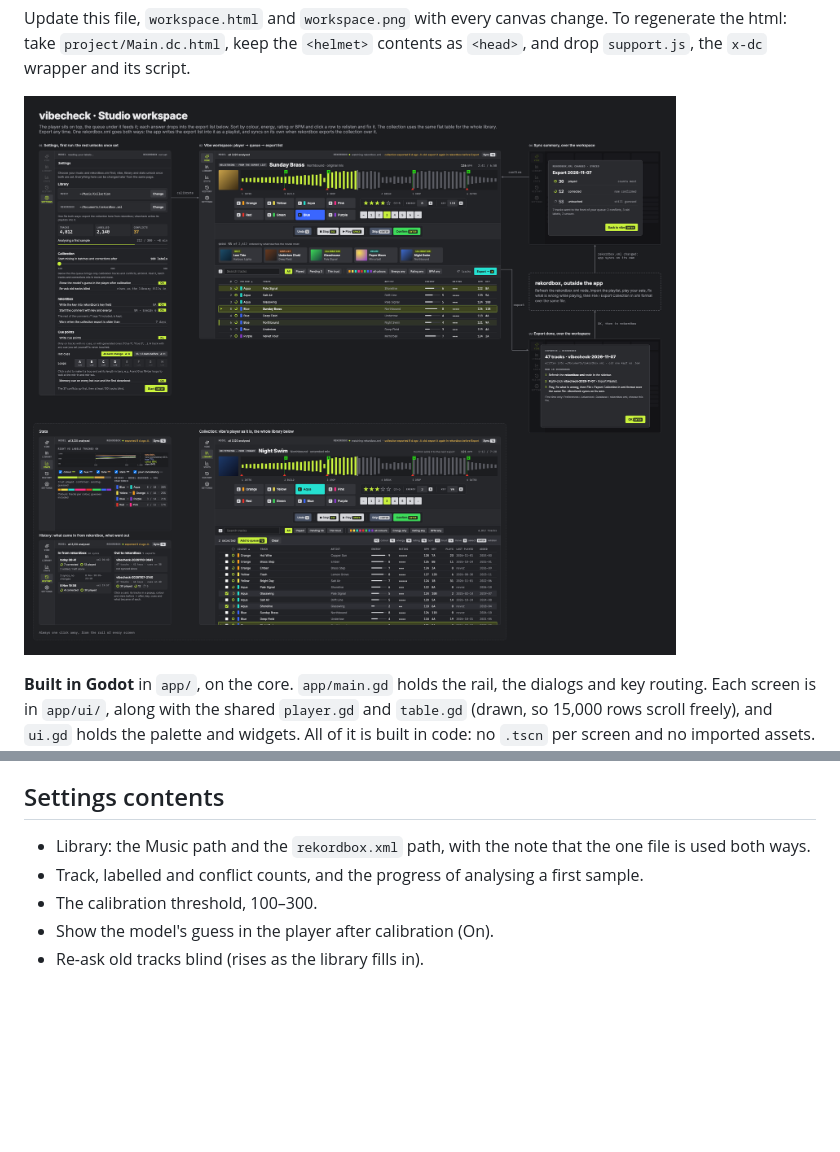
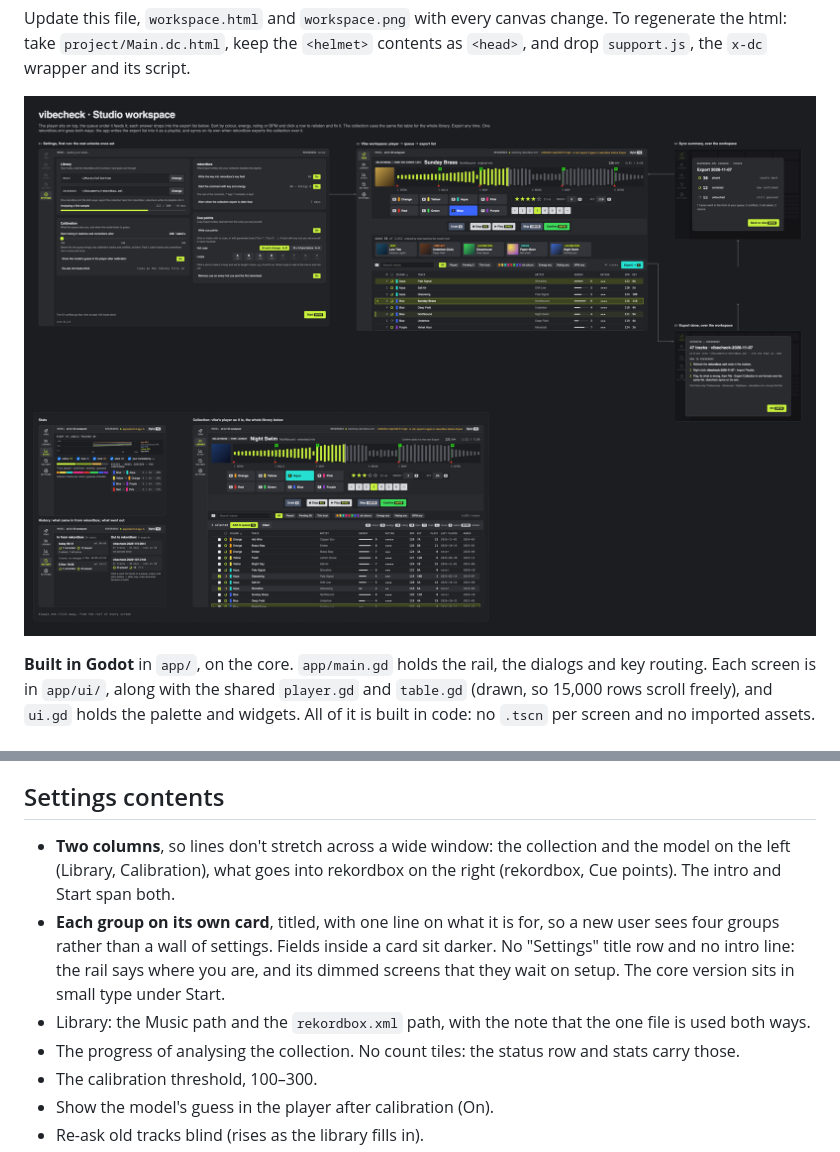
Before and after one commit to F483/vibecheck, a Markdown page: docs/ui/decisions.md, 2 parts joined by grey strips. Drawn GitHub-style; pictures changed too: docs/ui/workspace.png; blank space fills up the shorter version.

Commit message:
settings: two columns of cards, no title/intro/count tiles
- groups on own cards with title + purpose line
- no hairline under a card's last line
- core version under Start
- mockup: settings wide, top row shifted right

Co-Authored-By: Claude Opus 5.5 <noreply@anthropic.com>

```diff
--- a/docs/ui/decisions.md
+++ b/docs/ui/decisions.md
@@ -447,10 +447,17 @@ waveform and charts darker still (`#1c1d20`); dialogs and popups unchanged.
 
 ## Settings contents
 
+- **Two columns**, so lines don't stretch across a wide window: the
+  collection and the model on the left (Library, Calibration), what goes into
+  rekordbox on the right (rekordbox, Cue points). The intro and Start span both.
+- **Each group on its own card**, titled, with one line on what it is for, so
+  a new user sees four groups rather than a wall of settings. Fields inside a
+  card sit darker. No "Settings" title row and no intro line: the
+  rail says where you are, and its dimmed screens that they wait on setup. The core version sits in small type under Start.
 - Library: the Music path and the `rekordbox.xml` path, with the note that the
   one file is used both ways.
-- Track, labelled and conflict counts, and the progress of analysing a first
-  sample.
+- The progress of analysing the collection. No count tiles: the status row
+  and stats carry those.
 - The calibration threshold, 100–300.
 - Show the model's guess in the player after calibration (On).
 - Re-ask old tracks blind (rises as the library fills in).
```
Also changed, not shown: 2 other files.
